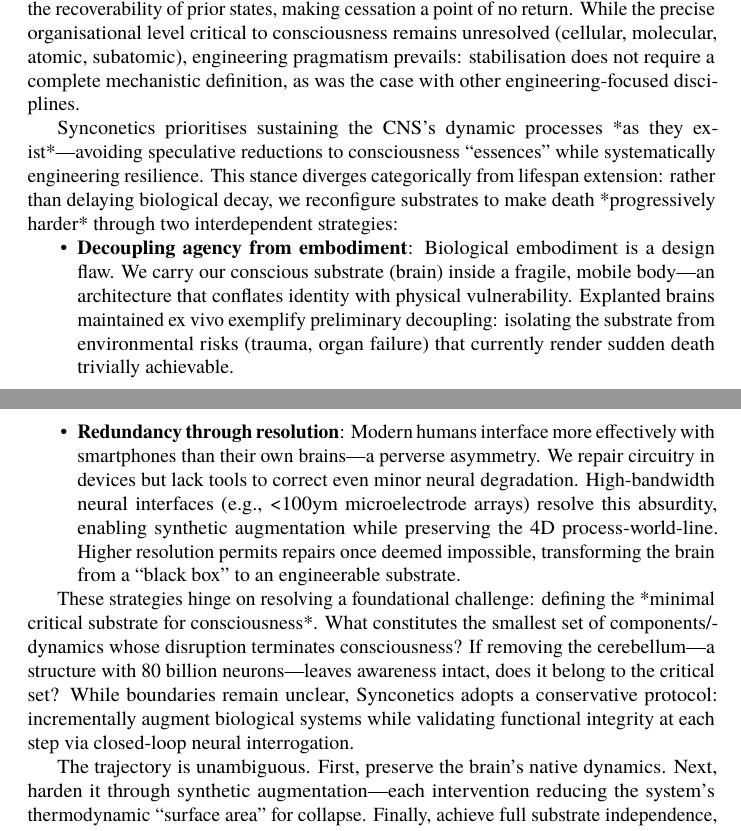
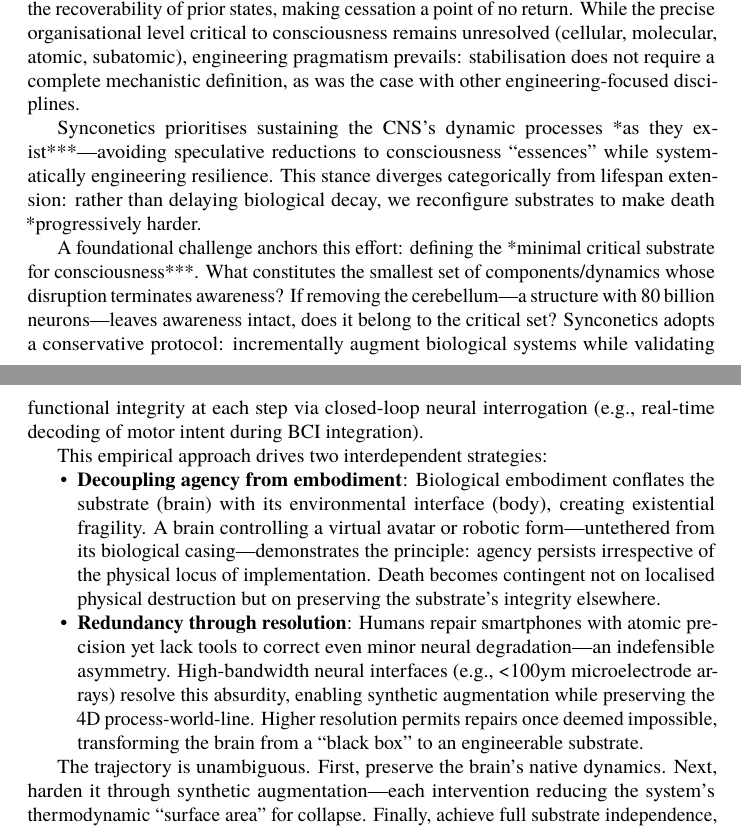
Before and after one commit to danburonline/public-writings, a LaTeX paper (02_essays/2025/002_essay/essay.tex): two parts of pages 4 and 5 of 22, joined at a grey line, cut so that both start at the same text. Compiled offline with pdfLaTeX.

Commit message:
Further refinements

```diff
--- a/02_essays/2025/002_essay/essay.tex
+++ b/02_essays/2025/002_essay/essay.tex
@@ -79,18 +79,18 @@
 
   From this perspective, death is the irreversible cessation of a unique four-dimensional process-world-line—the spatiotemporal trajectory of physical states that underpin conscious continuity. Irreversibility reflects thermodynamic reality: entropy increase erodes the recoverability of prior states, making cessation a point of no return. While the precise organisational level critical to consciousness remains unresolved (cellular, molecular, atomic, subatomic), engineering pragmatism prevails: stabilisation does not require a complete mechanistic definition, as was the case with other engineering-focused disciplines.
 
-  Synconetics prioritises sustaining the CNS’s dynamic processes *as they exist*—avoiding speculative reductions to consciousness “essences” while systematically engineering resilience. This stance diverges categorically from lifespan extension: rather than delaying biological decay, we reconfigure substrates to make death *progressively harder* through two interdependent strategies:
+  Synconetics prioritises sustaining the CNS’s dynamic processes *as they exist***—avoiding speculative reductions to consciousness “essences” while systematically engineering resilience. This stance diverges categorically from lifespan extension: rather than delaying biological decay, we reconfigure substrates to make death *progressively harder.
 
+  A foundational challenge anchors this effort: defining the *minimal critical substrate for consciousness***. What constitutes the smallest set of components/dynamics whose disruption terminates awareness? If removing the cerebellum—a structure with 80 billion neurons—leaves awareness intact, does it belong to the critical set? Synconetics adopts a conservative protocol: incrementally augment biological systems while validating functional integrity at each step via closed-loop neural interrogation (e.g., real-time decoding of motor intent during BCI integration).
+
+  This empirical approach drives two interdependent strategies:
   \begin{itemize}
-    \item \textbf{Decoupling agency from embodiment}: Biological embodiment is a design flaw. We carry our conscious substrate (brain) inside a fragile, mobile body—an architecture that conflates identity with physical vulnerability. Explanted brains maintained ex vivo exemplify preliminary decoupling: isolating the substrate from environmental risks (trauma, organ failure) that currently render sudden death trivially achievable.
+    \item \textbf{Decoupling agency from embodiment}: Biological embodiment conflates the substrate (brain) with its environmental interface (body), creating existential fragility. A brain controlling a virtual avatar or robotic form—untethered from its biological casing—demonstrates the principle: agency persists irrespective of the physical locus of implementation. Death becomes contingent not on localised physical destruction but on preserving the substrate’s integrity elsewhere.
 
-    \item \textbf{Redundancy through resolution}: Modern humans interface more effectively with smartphones than their own brains—a perverse asymmetry. We repair circuitry in devices but lack tools to correct even minor neural degradation. High-bandwidth neural interfaces (e.g., <100ym microelectrode arrays) resolve this absurdity, enabling synthetic augmentation while preserving the 4D process-world-line. Higher resolution permits repairs once deemed impossible, transforming the brain from a “black box” to an engineerable substrate.
+    \item \textbf{Redundancy through resolution}: Humans repair smartphones with atomic precision yet lack tools to correct even minor neural degradation—an indefensible asymmetry. High-bandwidth neural interfaces (e.g., <100ym microelectrode arrays) resolve this absurdity, enabling synthetic augmentation while preserving the 4D process-world-line. Higher resolution permits repairs once deemed impossible, transforming the brain from a “black box” to an engineerable substrate.
   \end{itemize}
 
-  These strategies hinge on resolving a foundational challenge: defining the *minimal critical substrate for consciousness*. What constitutes the smallest set of components/dynamics whose disruption terminates consciousness? If removing the cerebellum—a structure with 80 billion neurons—leaves awareness intact, does it belong to the critical set? While boundaries remain unclear, Synconetics adopts a conservative protocol: incrementally augment biological systems while validating functional integrity at each step via closed-loop neural interrogation.
-
   The trajectory is unambiguous. First, preserve the brain’s native dynamics. Next, harden it through synthetic augmentation—each intervention reducing the system’s thermodynamic “surface area” for collapse. Finally, achieve full substrate independence, rendering death not just solvable but physically implausible, whether the substrate persists as biological tissue, biohybrid mesh, or synthetic lattice.
-
 
   \subsection{Critiquing Conventional Paradigms}
   \label{sec:new-paradigm}
```
Also changed, not shown: 02_essays/2025/002_essay/essay.pdf.
